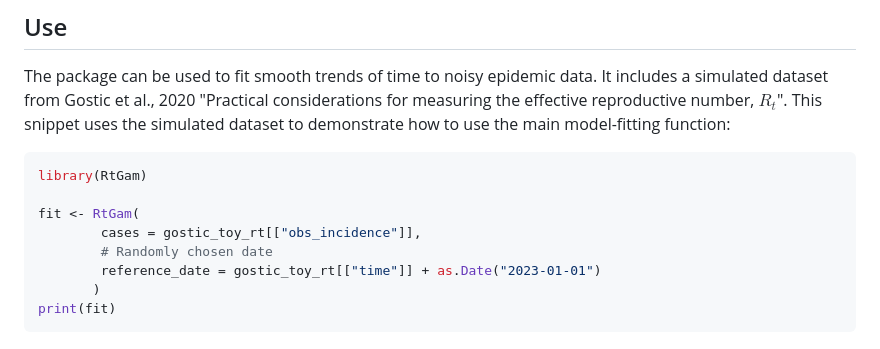
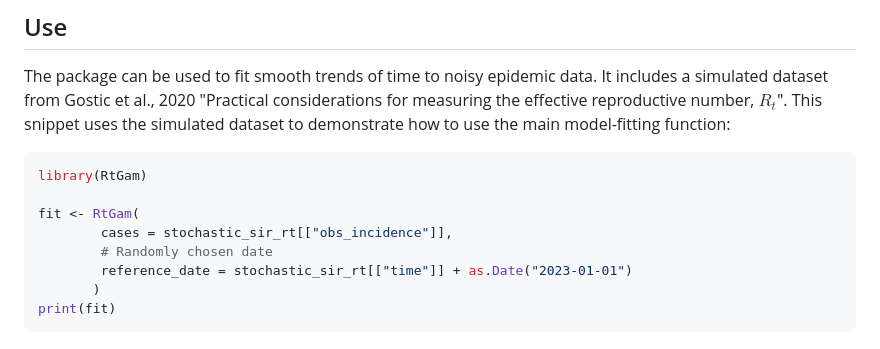
Before and after one commit to CDCgov/cfa-gam-rt, a Markdown page: README.md, the part around the change. GitHub-like rendering.

Commit message:
Patch changed data set name in README

````diff
--- a/README.md
+++ b/README.md
@@ -39,9 +39,9 @@ This snippet uses the simulated dataset to demonstrate how to use the main model
 library(RtGam)
 
 fit <- RtGam(
-        cases = gostic_toy_rt[["obs_incidence"]],
+        cases = stochastic_sir_rt[["obs_incidence"]],
         # Randomly chosen date
-        reference_date = gostic_toy_rt[["time"]] + as.Date("2023-01-01")
+        reference_date = stochastic_sir_rt[["time"]] + as.Date("2023-01-01")
        )
 print(fit)
 ```
````
